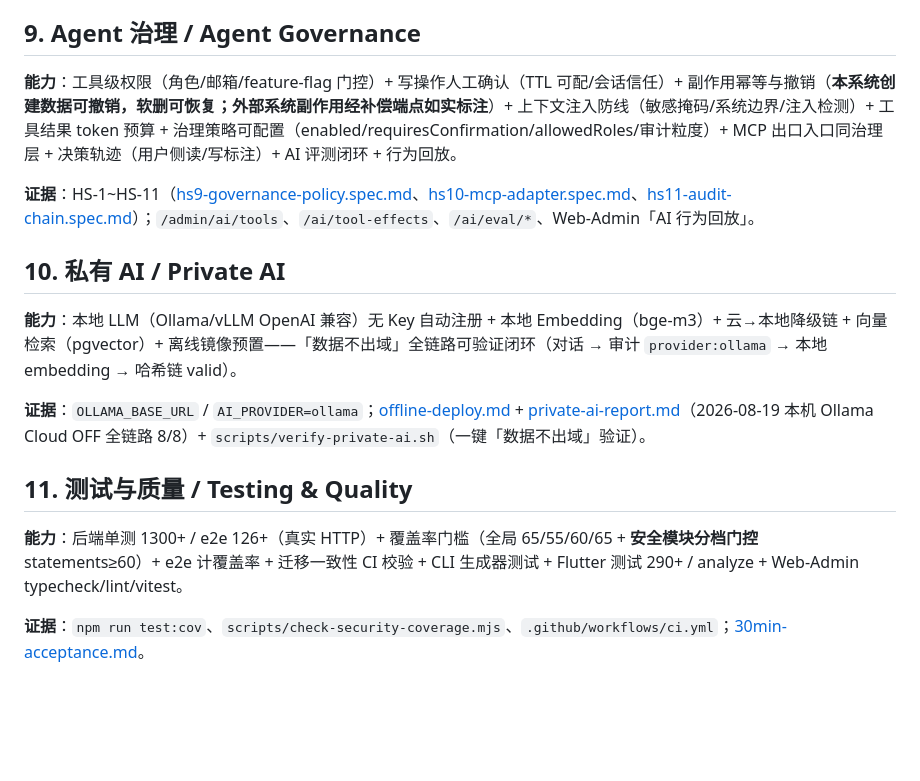
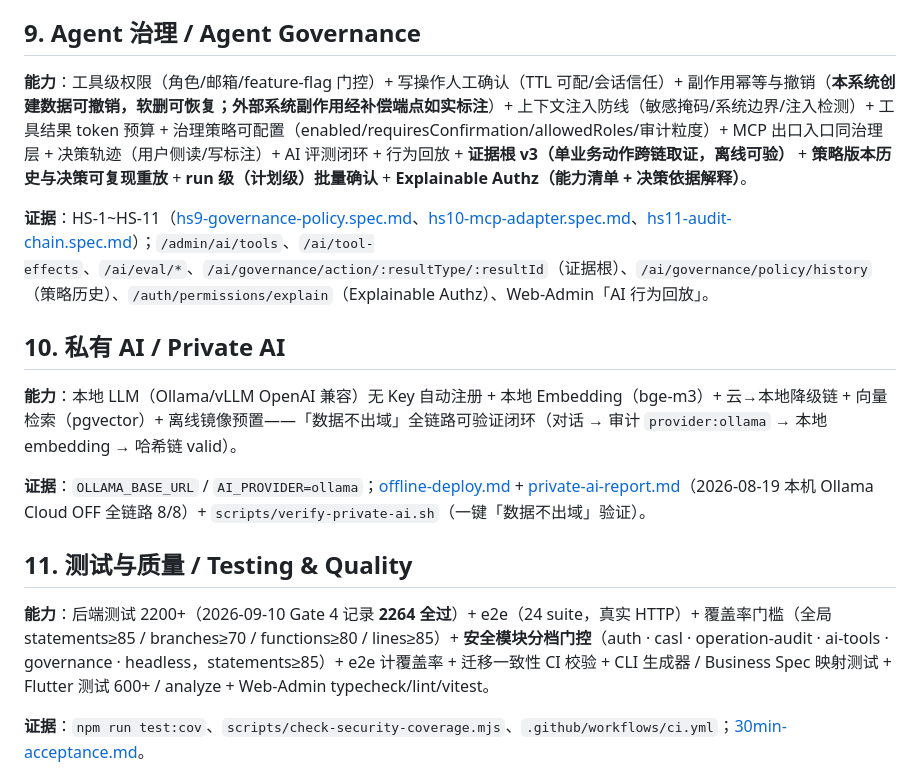
Before and after one commit to rain6fish/KeelBase, a Markdown page: docs/enterprise-capabilities.md, the part around the change. GitHub-like rendering; blank space fills up the shorter version.

```diff
--- a/docs/enterprise-capabilities.md
+++ b/docs/enterprise-capabilities.md
@@ -60,9 +60,9 @@
 
 ## 9. Agent 治理 / Agent Governance
 
-**能力**：工具级权限（角色/邮箱/feature-flag 门控）+ 写操作人工确认（TTL 可配/会话信任）+ 副作用幂等与撤销（**本系统创建数据可撤销，软删可恢复；外部系统副作用经补偿端点如实标注**）+ 上下文注入防线（敏感掩码/系统边界/注入检测）+ 工具结果 token 预算 + 治理策略可配置（enabled/requiresConfirmation/allowedRoles/审计粒度）+ MCP 出口入口同治理层 + 决策轨迹（用户侧读/写标注）+ AI 评测闭环 + 行为回放。
+**能力**：工具级权限（角色/邮箱/feature-flag 门控）+ 写操作人工确认（TTL 可配/会话信任）+ 副作用幂等与撤销（**本系统创建数据可撤销，软删可恢复；外部系统副作用经补偿端点如实标注**）+ 上下文注入防线（敏感掩码/系统边界/注入检测）+ 工具结果 token 预算 + 治理策略可配置（enabled/requiresConfirmation/allowedRoles/审计粒度）+ MCP 出口入口同治理层 + 决策轨迹（用户侧读/写标注）+ AI 评测闭环 + 行为回放 + **证据根 v3（单业务动作跨链取证，离线可验）** + **策略版本历史与决策可复现重放** + **run 级（计划级）批量确认** + **Explainable Authz（能力清单 + 决策依据解释）**。
 
-**证据**：HS-1~HS-11（[hs9-governance-policy.spec.md](hs9-governance-policy.spec.md)、[hs10-mcp-adapter.spec.md](hs10-mcp-adapter.spec.md)、[hs11-audit-chain.spec.md](hs11-audit-chain.spec.md)）；`/admin/ai/tools`、`/ai/tool-effects`、`/ai/eval/*`、Web-Admin「AI 行为回放」。
+**证据**：HS-1~HS-11（[hs9-governance-policy.spec.md](hs9-governance-policy.spec.md)、[hs10-mcp-adapter.spec.md](hs10-mcp-adapter.spec.md)、[hs11-audit-chain.spec.md](hs11-audit-chain.spec.md)）；`/admin/ai/tools`、`/ai/tool-effects`、`/ai/eval/*`、`/ai/governance/action/:resultType/:resultId`（证据根）、`/ai/governance/policy/history`（策略历史）、`/auth/permissions/explain`（Explainable Authz）、Web-Admin「AI 行为回放」。
 
 ## 10. 私有 AI / Private AI
 
@@ -72,7 +72,7 @@
 
 ## 11. 测试与质量 / Testing & Quality
 
-**能力**：后端单测 1300+ / e2e 126+（真实 HTTP）+ 覆盖率门槛（全局 65/55/60/65 + **安全模块分档门控** statements≥60）+ e2e 计覆盖率 + 迁移一致性 CI 校验 + CLI 生成器测试 + Flutter 测试 290+ / analyze + Web-Admin typecheck/lint/vitest。
+**能力**：后端测试 2200+（2026-09-10 Gate 4 记录 **2264 全过**）+ e2e（24 suite，真实 HTTP）+ 覆盖率门槛（全局 statements≥85 / branches≥70 / functions≥80 / lines≥85）+ **安全模块分档门控**（auth · casl · operation-audit · ai-tools · governance · headless，statements≥85）+ e2e 计覆盖率 + 迁移一致性 CI 校验 + CLI 生成器 / Business Spec 映射测试 + Flutter 测试 600+ / analyze + Web-Admin typecheck/lint/vitest。
 
 **证据**：`npm run test:cov`、`scripts/check-security-coverage.mjs`、`.github/workflows/ci.yml`；[30min-acceptance.md](manual/30min-acceptance.md)。
 
```
Also changed, not shown: docs/enterprise-capabilities-en.md (+3 -3 lines).
